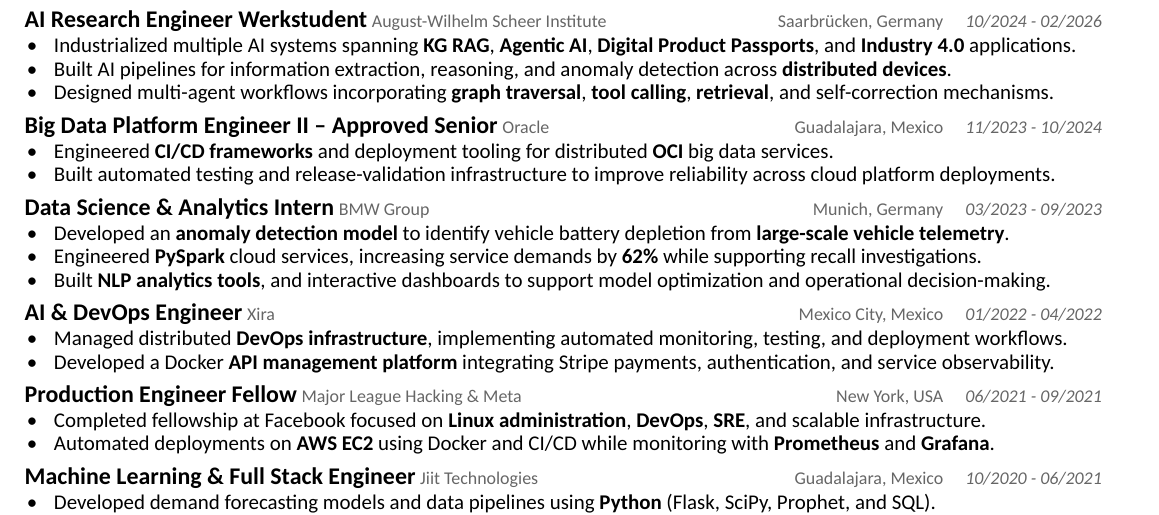
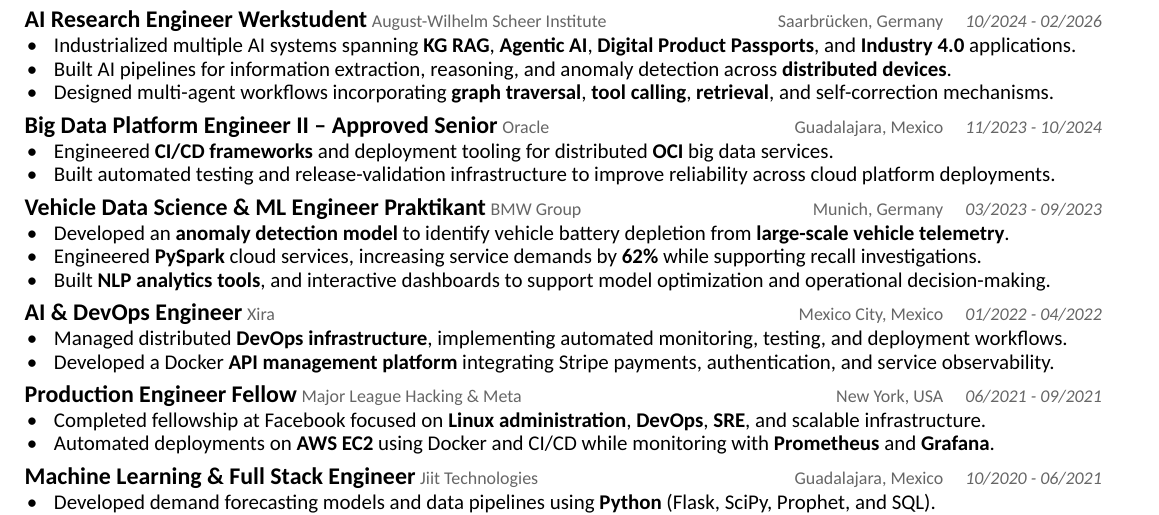
Before and after one commit to LaloVene/react-portfolio, a LaTeX CV (src/assets/resume.tex): part of the page, cut so that both start at the same text. Compiled offline with XeLaTeX.

Commit message:
Update resume

```diff
--- a/src/assets/resume.tex
+++ b/src/assets/resume.tex
@@ -95,7 +95,7 @@
 \end{itemize}
 
 \vspace{0.1cm}
-\entrytitle{Data Science \& Analytics Intern} {\small \textcolor{graytext}{BMW Group} \hfill \textcolor{graytext}{Munich, Germany \quad \textit{03/2023 - 09/2023}}}
+\entrytitle{Vehicle Data Science \& ML Engineer Praktikant} {\small \textcolor{graytext}{BMW Group} \hfill \textcolor{graytext}{Munich, Germany \quad \textit{03/2023 - 09/2023}}}
 \begin{itemize}
   \item Developed an \textbf{anomaly detection model} to identify vehicle battery depletion from \textbf{large-scale vehicle telemetry}.
   \item Engineered \textbf{PySpark} cloud services, increasing service demands by \textbf{62\%} while supporting recall investigations.
```
Also changed, not shown: src/assets/resume.pdf, 1 other file.
